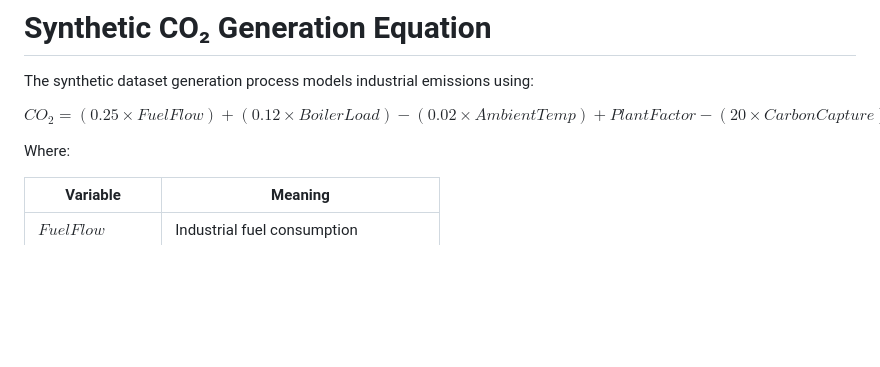
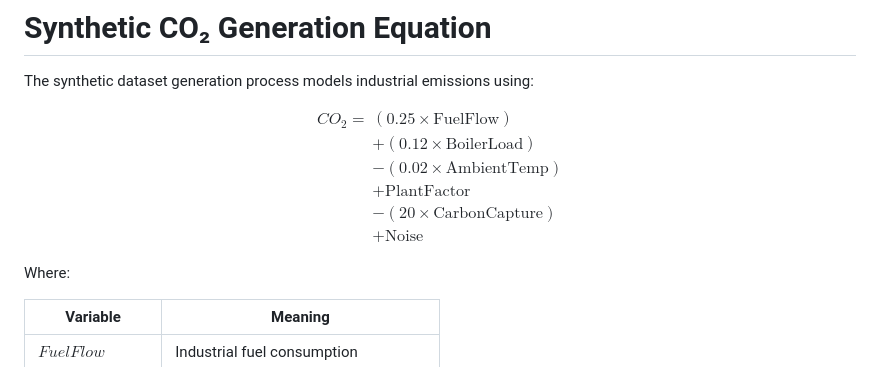
Before and after one commit to am-prasad/webml, a Markdown page: readme.md, the part around the change. GitHub-like rendering; blank space fills up the shorter version.

```diff
--- a/readme.md
+++ b/readme.md
@@ -128,19 +128,16 @@ $$
 The synthetic dataset generation process models industrial emissions using:
 
 $$
-CO_2 =
-(0.25 \times FuelFlow)
-+
-(0.12 \times BoilerLoad)
--
-(0.02 \times AmbientTemp)
-+
-PlantFactor
--
-(20 \times CarbonCapture)
-+
-Noise
+\begin{aligned}
+CO_2 ={} & (0.25 \times \text{FuelFlow}) \\
+& + (0.12 \times \text{BoilerLoad}) \\
+& - (0.02 \times \text{AmbientTemp}) \\
+& + \text{PlantFactor} \\
+& - (20 \times \text{CarbonCapture}) \\
+& + \text{Noise}
+\end{aligned}
 $$
+
 
 Where:
 
```
